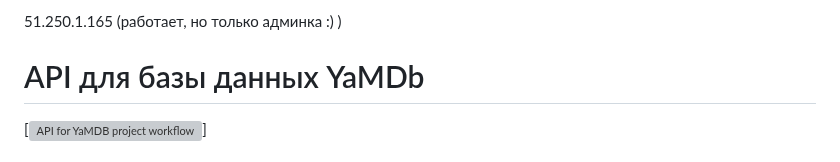
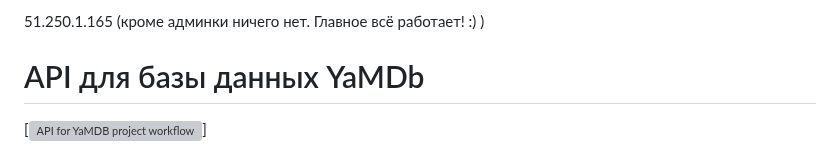
Before and after one commit to hun53/yamdb_final, a Markdown page: README.md, the part around the change. Drawn GitHub-style; grey boxes are pictures that could not be loaded.

```diff
--- a/README.md
+++ b/README.md
@@ -1,4 +1,4 @@
-51.250.1.165 (работает, но только админка :) )
+51.250.1.165 (кроме админки ничего нет. Главное всё работает! :) )
 # API для базы данных YaMDb
 [![API for YaMDB project workflow](https://github.com/hun53/yamdb_final/actions/workflows/yamdb_workflow.yml/badge.svg?branch=master)]
 
```
